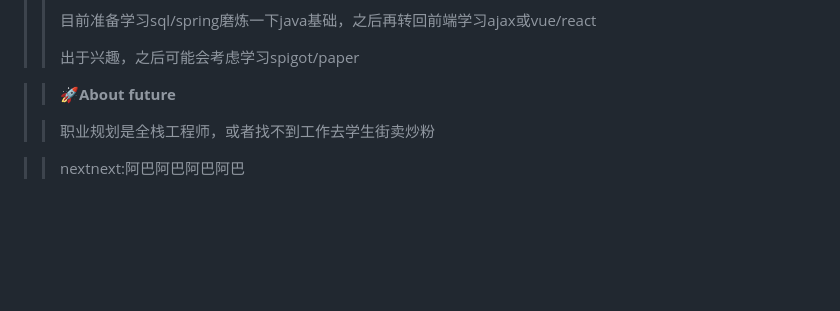
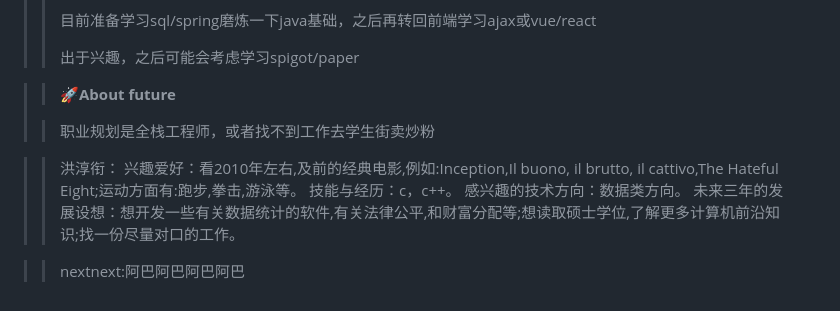
Before and after one commit to xuezong691/fzuteam_lakers, a Markdown page: README.md, the part around the change. Drawn GitHub-style; blank space fills up the shorter version.

Commit message:
更新README：补充团队成员信息

```diff
--- a/README.md
+++ b/README.md
@@ -65,4 +65,11 @@
 >
 >>职业规划是全栈工程师，或者找不到工作去学生街卖炒粉
 
+>> 洪淳衔：
+>>兴趣爱好：看2010年左右,及前的经典电影,例如:Inception,Il buono, il brutto, il cattivo,The Hateful Eight;运动方面有:跑步,拳击,游泳等。
+>>技能与经历：c，c++。
+>>感兴趣的技术方向：数据类方向。
+>>未来三年的发展设想：想开发一些有关数据统计的软件,有关法律公平,和财富分配等;想读取硕士学位,了解更多计算机前沿知识;找一份尽量对口的工作。
+
+
 >> nextnext:阿巴阿巴阿巴阿巴
```
